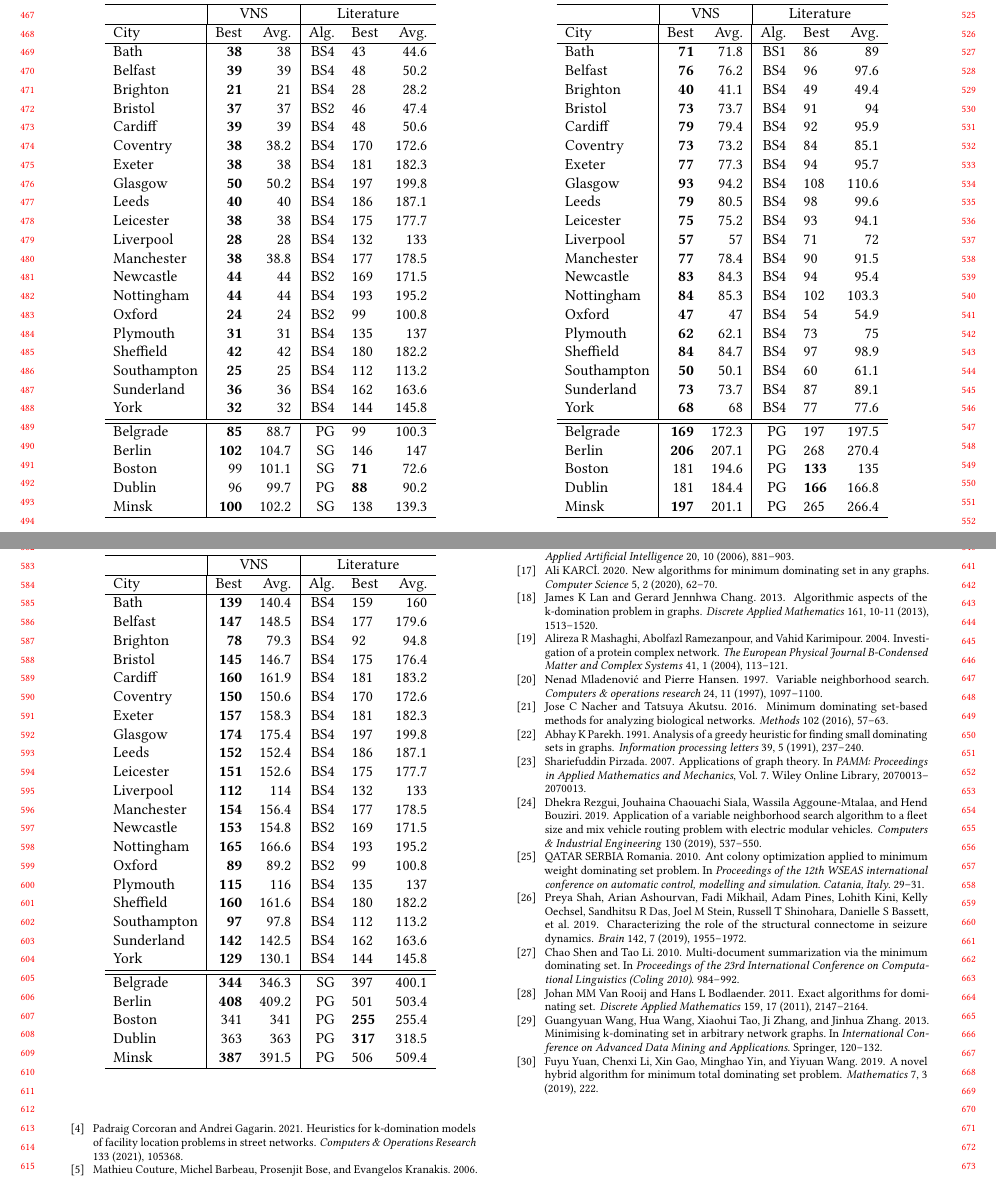
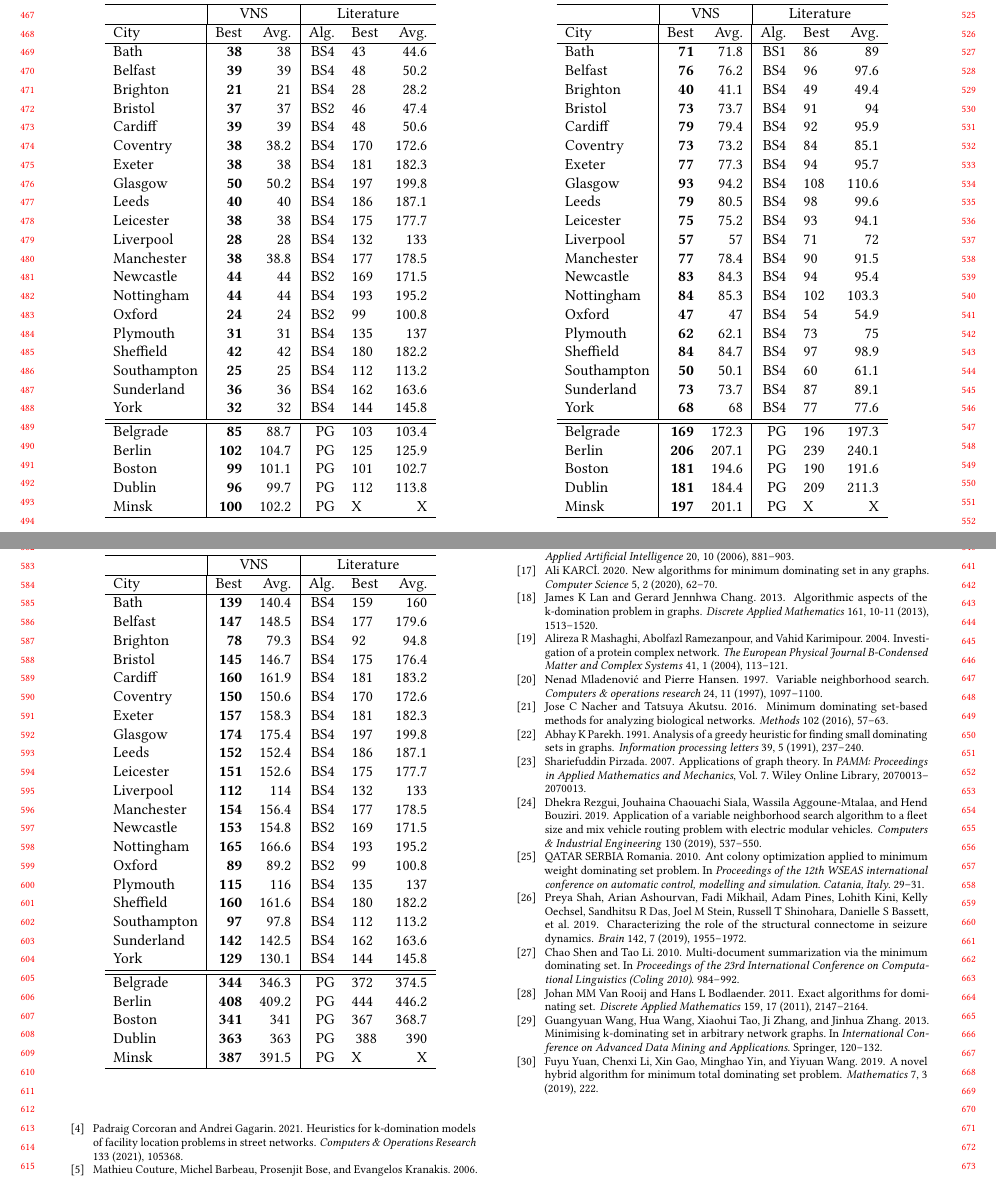
Before and after one commit to mikiMilan/k-domination, a LaTeX paper (doc/gecco_2023_poster.tex): two parts of pages 5 and 6 of 6, joined at a grey line, cut so that both start at the same text. Compiled offline with pdfLaTeX.

Commit message:
added result for PG

```diff
--- a/doc/gecco_2023_poster.tex
+++ b/doc/gecco_2023_poster.tex
@@ -472,11 +472,11 @@ In this section we provide empirical evidence of the quality of the proposed \te
 	Southampton&\bf{25}&25&BS4&112&113.2\\
 	Sunderland&\bf{36}&36&BS4&162&163.6\\
 	York&\bf{32}&32&BS4&144&145.8\\ \hline \hline
-	Belgrade&\bf{85}&88.7&PG&99&100.3\\
-	Berlin&\bf{102}&104.7&SG&146&147\\
-	Boston&99&101.1&SG&\bf{71}&72.6\\
-	Dublin&96&99.7&PG&\bf{88}&90.2\\
-	Minsk&\bf{100}&102.2&SG&138&139.3\\
+	Belgrade&\bf{85}&88.7&PG&103&103.4\\
+	Berlin&\bf{102}&104.7&PG&125&125.9\\
+	Boston&\bf{99}&101.1&PG&101&102.7\\
+	Dublin&\bf{96}&99.7&PG&112&113.8\\
+	Minsk&\bf{100}&102.2&PG&X&X\\
 	\hline
 
  	\end{tabular}
@@ -510,11 +510,11 @@ In this section we provide empirical evidence of the quality of the proposed \te
 		Southampton&\bf{50}&50.1&BS4&60&61.1\\
 		Sunderland&\bf{73}&73.7&BS4&87&89.1\\
 		York&\bf{68}&68&BS4&77&77.6\\ \hline \hline
-		Belgrade&\bf{169}&172.3&PG&197&197.5\\
-		Berlin&\bf{206}&207.1&PG&268&270.4\\
-		Boston&181&194.6&PG&\bf{133}&135\\
-		Dublin&181&184.4&PG&\bf{166}&166.8\\
-		Minsk&\bf{197}&201.1&PG&265&266.4\\
+		Belgrade&\bf{169}&172.3&PG&196&197.3\\
+		Berlin&\bf{206}&207.1&PG&239&240.1\\
+		Boston&\bf{181}&194.6&PG&190&191.6\\
+		Dublin&\bf{181}&184.4&PG&209&211.3\\
+		Minsk&\bf{197}&201.1&PG&X&X\\
 		\hline
 	\end{tabular}
 \end{table}
@@ -547,11 +547,11 @@ In this section we provide empirical evidence of the quality of the proposed \te
 		Southampton&\bf{97}&97.8&BS4&112&113.2\\
 		Sunderland&\bf{142}&142.5&BS4&162&163.6\\
 		York&\bf{129}&130.1&BS4&144&145.8\\ \hline \hline
-		Belgrade&\bf{344}&346.3&SG&397&400.1\\
-		Berlin&\bf{408}&409.2&PG&501&503.4\\
-		Boston&341&341&PG&\bf{255}&255.4\\
-		Dublin&363&363&PG&\bf{317}&318.5\\
-		Minsk&\bf{387}&391.5&PG&506&509.4\\
+		Belgrade&\bf{344}&346.3&PG&372&374.5\\
+		Berlin&\bf{408}&409.2&PG&444&446.2\\
+		Boston&\bf{341}&341&PG&367&368.7\\
+		Dublin&\bf{363}&363&PG&~388&~390\\
+		Minsk&\bf{387}&391.5&PG&X&X\\
 		\hline
 
 	\end{tabular}
```
